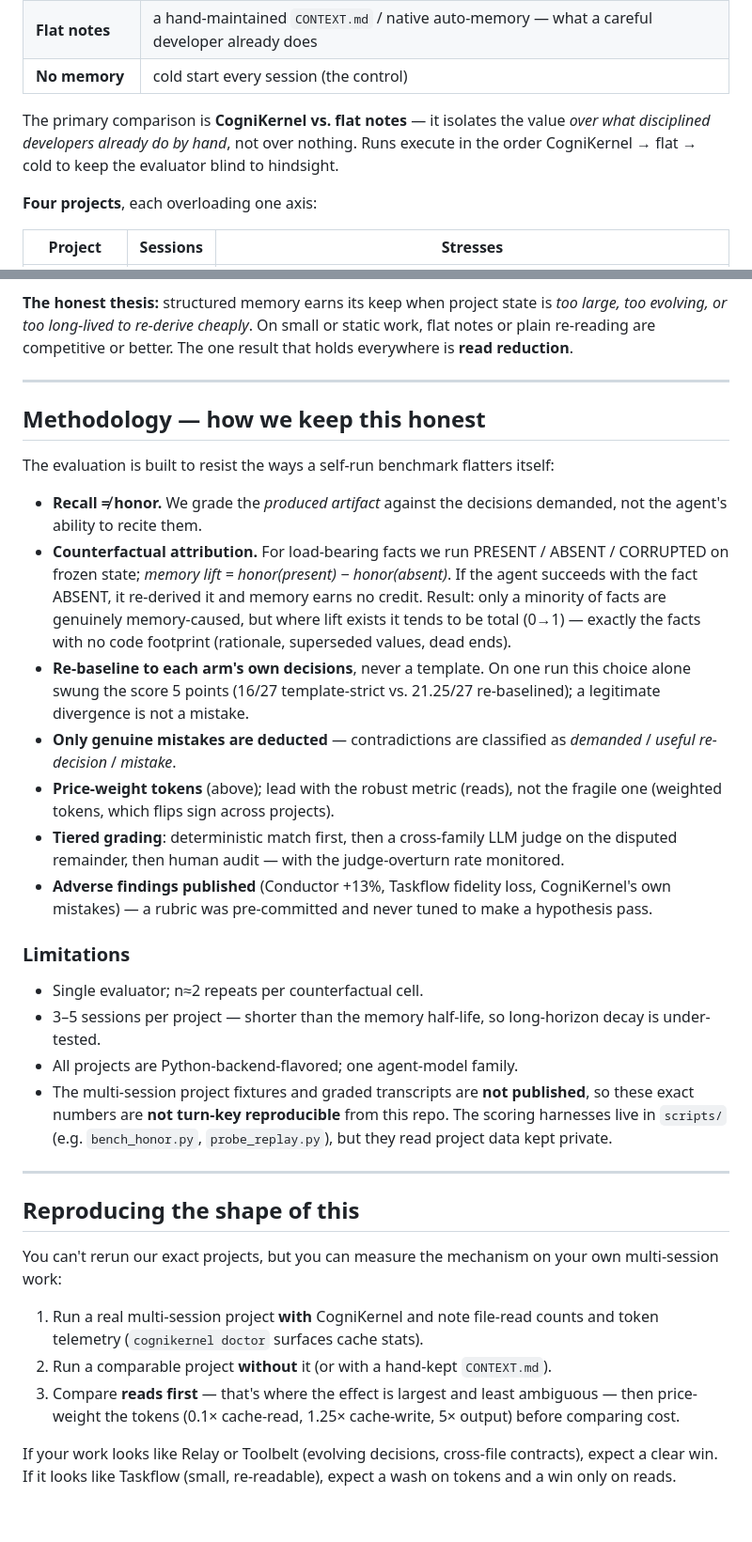
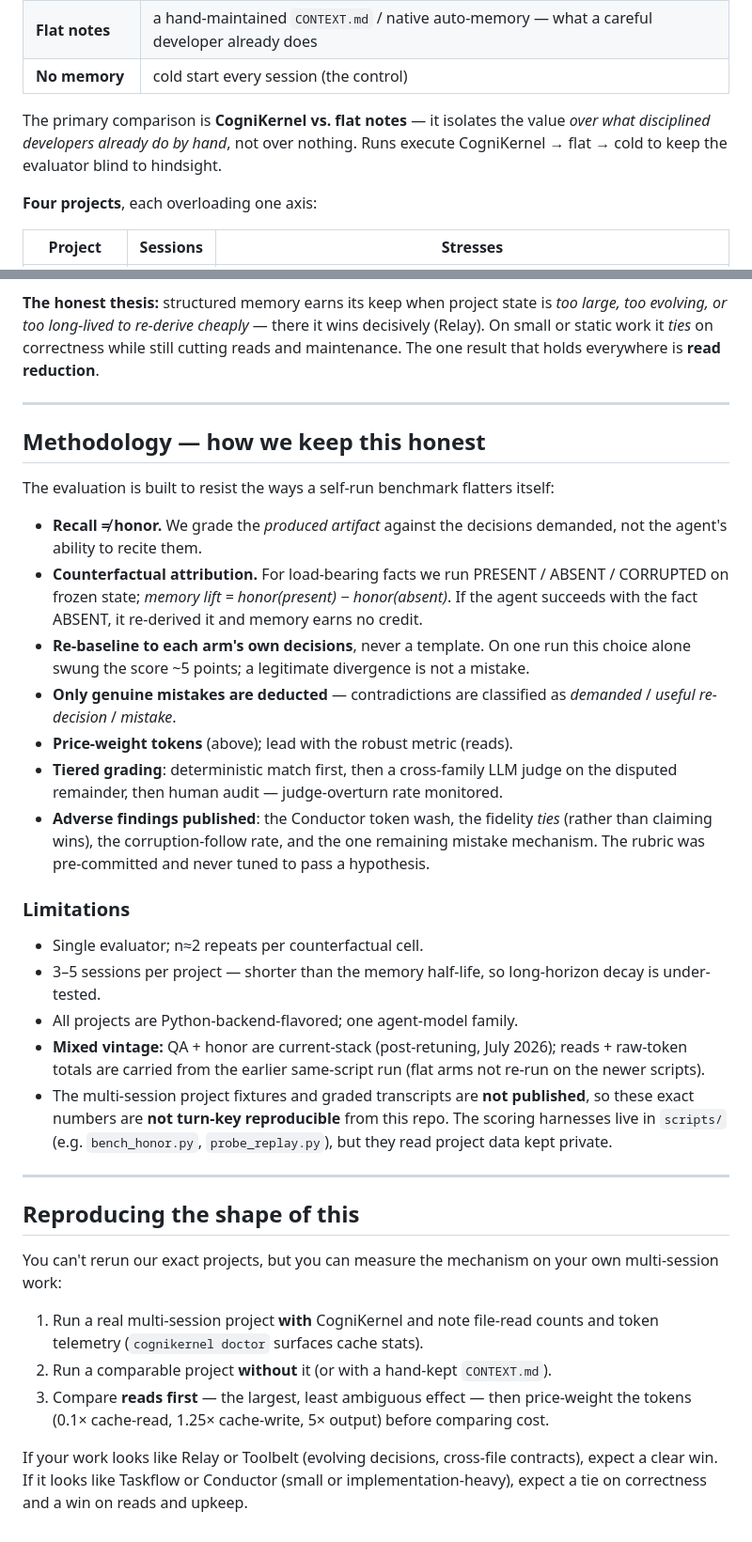
Before and after one commit to KanishkNoir/cognikernel, a Markdown page: docs/benchmark.md, 2 parts joined by grey strips. Shown at 94% size. GitHub-like rendering.

```diff
--- a/docs/benchmark.md
+++ b/docs/benchmark.md
@@ -63,8 +68,7 @@ agentic settings.
 
 The primary comparison is **CogniKernel vs. flat notes** — it isolates the
 value *over what disciplined developers already do by hand*, not over nothing.
-Runs execute in the order CogniKernel → flat → cold to keep the evaluator blind
-to hindsight.
+Runs execute CogniKernel → flat → cold to keep the evaluator blind to hindsight.
 
 **Four projects**, each overloading one axis:
 
@@ -180,37 +234,34 @@ This is the part most benchmark docs omit.
 
 **The honest thesis:** structured memory earns its keep when project state is
-*too large, too evolving, or too long-lived to re-derive cheaply*. On small or
-static work, flat notes or plain re-reading are competitive or better. The one
-result that holds everywhere is **read reduction**.
+*too large, too evolving, or too long-lived to re-derive cheaply* — there it
+wins decisively (Relay). On small or static work it *ties* on correctness while
+still cutting reads and maintenance. The one result that holds everywhere is
+**read reduction**.
 
 ---
 
 ## Methodology — how we keep this honest
 
-The evaluation is built to resist the ways a self-run benchmark flatters
-itself:
+The evaluation is built to resist the ways a self-run benchmark flatters itself:
 
 - **Recall ≠ honor.** We grade the *produced artifact* against the decisions
   demanded, not the agent's ability to recite them.
 - **Counterfactual attribution.** For load-bearing facts we run
   PRESENT / ABSENT / CORRUPTED on frozen state; *memory lift = honor(present) −
   honor(absent)*. If the agent succeeds with the fact ABSENT, it re-derived it
-  and memory earns no credit. Result: only a minority of facts are genuinely
-  memory-caused, but where lift exists it tends to be total (0→1) — exactly the
-  facts with no code footprint (rationale, superseded values, dead ends).
+  and memory earns no credit.
 - **Re-baseline to each arm's own decisions**, never a template. On one run this
-  choice alone swung the score 5 points (16/27 template-strict vs. 21.25/27
-  re-baselined); a legitimate divergence is not a mistake.
+  choice alone swung the score ~5 points; a legitimate divergence is not a
+  mistake.
 - **Only genuine mistakes are deducted** — contradictions are classified as
   *demanded* / *useful re-decision* / *mistake*.
-- **Price-weight tokens** (above); lead with the robust metric (reads), not the
-  fragile one (weighted tokens, which flips sign across projects).
-- **Tiered grading**: deterministic match first, then a cross-family LLM judge
-  on the disputed remainder, then human audit — with the judge-overturn rate
-  monitored.
-- **Adverse findings published** (Conductor +13%, Taskflow fidelity loss,
-  CogniKernel's own mistakes) — a rubric was pre-committed and never tuned to
-  make a hypothesis pass.
+- **Price-weight tokens** (above); lead with the robust metric (reads).
+- **Tiered grading**: deterministic match first, then a cross-family LLM judge on
+  the disputed remainder, then human audit — judge-overturn rate monitored.
+- **Adverse findings published**: the Conductor token wash, the fidelity *ties*
+  (rather than claiming wins), the corruption-follow rate, and the one remaining
+  mistake mechanism. The rubric was pre-committed and never tuned to pass a
+  hypothesis.
 
 ### Limitations
 
@@ -218,25 +269,28 @@ itself:
 - 3–5 sessions per project — shorter than the memory half-life, so long-horizon
   decay is under-tested.
 - All projects are Python-backend-flavored; one agent-model family.
+- **Mixed vintage:** QA + honor are current-stack (post-retuning, July 2026);
+  reads + raw-token totals are carried from the earlier same-script run (flat
+  arms not re-run on the newer scripts).
 - The multi-session project fixtures and graded transcripts are **not
-  published**, so these exact numbers are **not turn-key reproducible** from
-  this repo. The scoring harnesses live in `scripts/` (e.g. `bench_honor.py`,
+  published**, so these exact numbers are **not turn-key reproducible** from this
+  repo. The scoring harnesses live in `scripts/` (e.g. `bench_honor.py`,
   `probe_replay.py`), but they read project data kept private.
 
 ---
 
 ## Reproducing the shape of this
 
-You can't rerun our exact projects, but you can measure the mechanism on your
-own multi-session work:
+You can't rerun our exact projects, but you can measure the mechanism on your own
+multi-session work:
 
 1. Run a real multi-session project **with** CogniKernel and note file-read
    counts and token telemetry (`cognikernel doctor` surfaces cache stats).
 2. Run a comparable project **without** it (or with a hand-kept `CONTEXT.md`).
-3. Compare **reads first** — that's where the effect is largest and least
-   ambiguous — then price-weight the tokens (0.1× cache-read, 1.25× cache-write,
-   5× output) before comparing cost.
+3. Compare **reads first** — the largest, least ambiguous effect — then
+   price-weight the tokens (0.1× cache-read, 1.25× cache-write, 5× output) before
+   comparing cost.
 
 If your work looks like Relay or Toolbelt (evolving decisions, cross-file
-contracts), expect a clear win. If it looks like Taskflow (small, re-readable),
-expect a wash on tokens and a win only on reads.
+contracts), expect a clear win. If it looks like Taskflow or Conductor (small or
+implementation-heavy), expect a tie on correctness and a win on reads and upkeep.
```
Also changed, not shown: other parts of docs/benchmark.md (+126 -71 lines).
